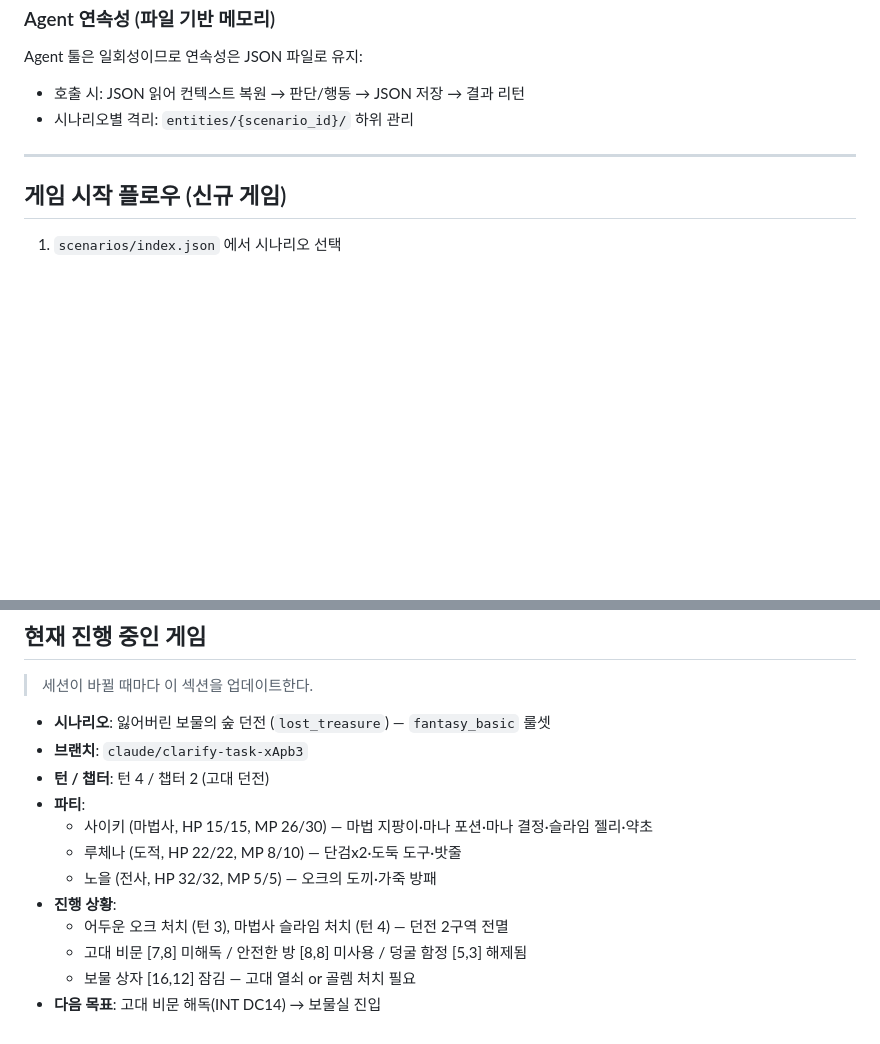
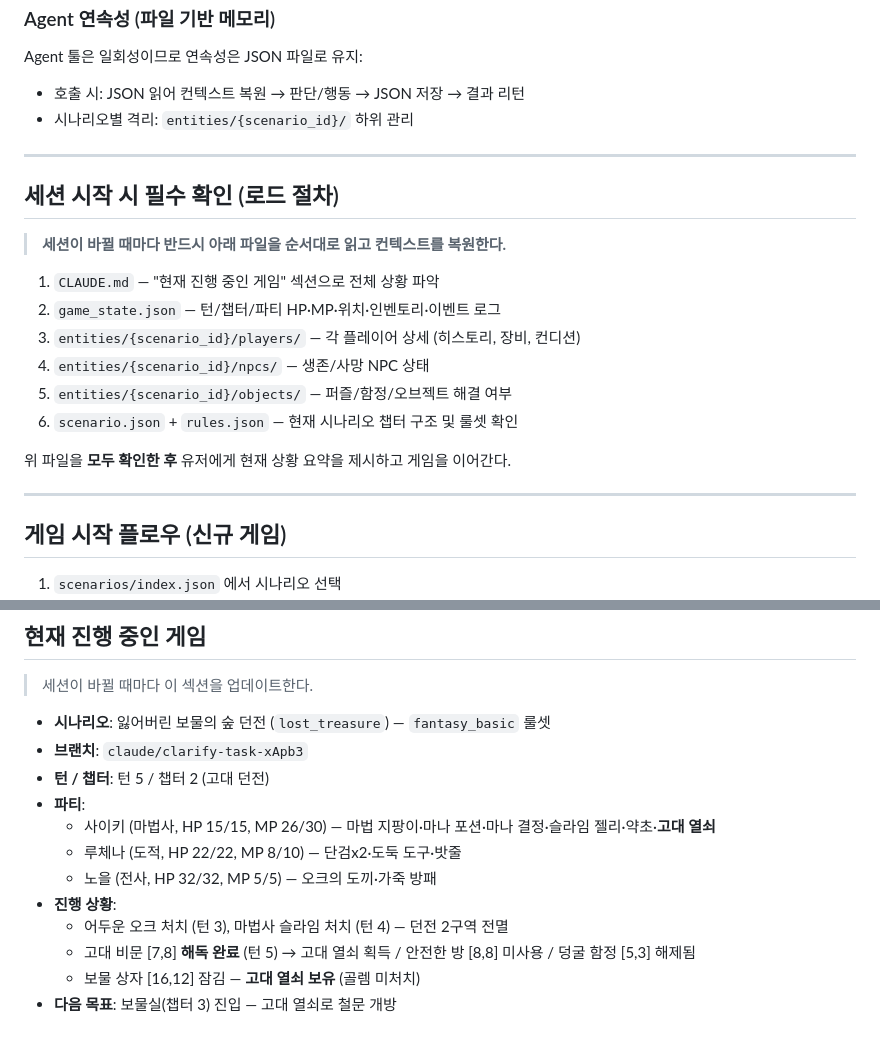
Before and after one commit to SAikirim/TRPG, a Markdown page: CLAUDE.md, 2 parts joined by grey strips. Drawn GitHub-style; blank space fills up the shorter version.

Commit message:
docs: 세션 시작 시 필수 확인(로드 절차) 추가 + 현재 진행 상황 턴5로 갱신
- CLAUDE.md에 "세션 시작 시 필수 확인" 섹션 추가: 로드 시 반드시 읽어야 할 파일 목록과 순서 명시
- "현재 진행 중인 게임" 섹션을 턴5 상태로 업데이트 (고대 비문 해독, 고대 열쇠 획득 반영)

https://claude.ai/code/session_01QoDnpgvnN7dVpRRsZ9BR3K

```diff
--- a/CLAUDE.md
+++ b/CLAUDE.md
@@ -198,6 +198,20 @@ Agent 툴은 일회성이므로 연속성은 JSON 파일로 유지:
 
 ---
 
+## 세션 시작 시 필수 확인 (로드 절차)
+> **세션이 바뀔 때마다 반드시 아래 파일을 순서대로 읽고 컨텍스트를 복원한다.**
+
+1. `CLAUDE.md` — "현재 진행 중인 게임" 섹션으로 전체 상황 파악
+2. `game_state.json` — 턴/챕터/파티 HP·MP·위치·인벤토리·이벤트 로그
+3. `entities/{scenario_id}/players/` — 각 플레이어 상세 (히스토리, 장비, 컨디션)
+4. `entities/{scenario_id}/npcs/` — 생존/사망 NPC 상태
+5. `entities/{scenario_id}/objects/` — 퍼즐/함정/오브젝트 해결 여부
+6. `scenario.json` + `rules.json` — 현재 시나리오 챕터 구조 및 룰셋 확인
+
+위 파일을 **모두 확인한 후** 유저에게 현재 상황 요약을 제시하고 게임을 이어간다.
+
+---
+
 ## 게임 시작 플로우 (신규 게임)
 1. `scenarios/index.json` 에서 시나리오 선택
 2. 연결된 룰셋 (`rulesets/`) 확인
@@ -224,13 +238,13 @@ python ascii_map.py    # 터미널 맵 확인
 
 - **시나리오**: 잃어버린 보물의 숲 던전 (`lost_treasure`) — `fantasy_basic` 룰셋
 - **브랜치**: `claude/clarify-task-xApb3`
-- **턴 / 챕터**: 턴 4 / 챕터 2 (고대 던전)
+- **턴 / 챕터**: 턴 5 / 챕터 2 (고대 던전)
 - **파티**:
-  - 사이키 (마법사, HP 15/15, MP 26/30) — 마법 지팡이·마나 포션·마나 결정·슬라임 젤리·약초
+  - 사이키 (마법사, HP 15/15, MP 26/30) — 마법 지팡이·마나 포션·마나 결정·슬라임 젤리·약초·**고대 열쇠**
   - 루체나 (도적, HP 22/22, MP 8/10) — 단검x2·도둑 도구·밧줄
   - 노을 (전사, HP 32/32, MP 5/5) — 오크의 도끼·가죽 방패
 - **진행 상황**:
   - 어두운 오크 처치 (턴 3), 마법사 슬라임 처치 (턴 4) — 던전 2구역 전멸
-  - 고대 비문 [7,8] 미해독 / 안전한 방 [8,8] 미사용 / 덩굴 함정 [5,3] 해제됨
-  - 보물 상자 [16,12] 잠김 — 고대 열쇠 or 골렘 처치 필요
-- **다음 목표**: 고대 비문 해독(INT DC14) → 보물실 진입
+  - 고대 비문 [7,8] **해독 완료** (턴 5) → 고대 열쇠 획득 / 안전한 방 [8,8] 미사용 / 덩굴 함정 [5,3] 해제됨
+  - 보물 상자 [16,12] 잠김 — **고대 열쇠 보유** (골렘 미처치)
+- **다음 목표**: 보물실(챕터 3) 진입 — 고대 열쇠로 철문 개방
```
